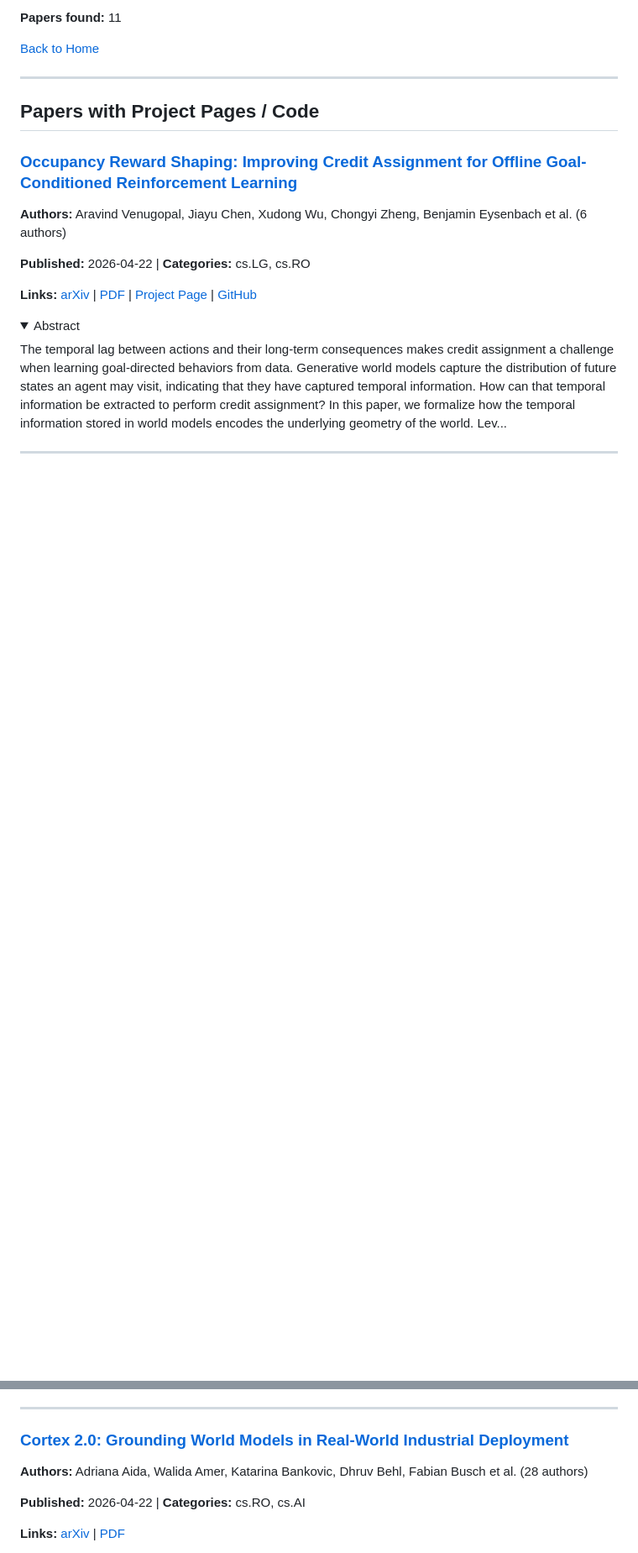
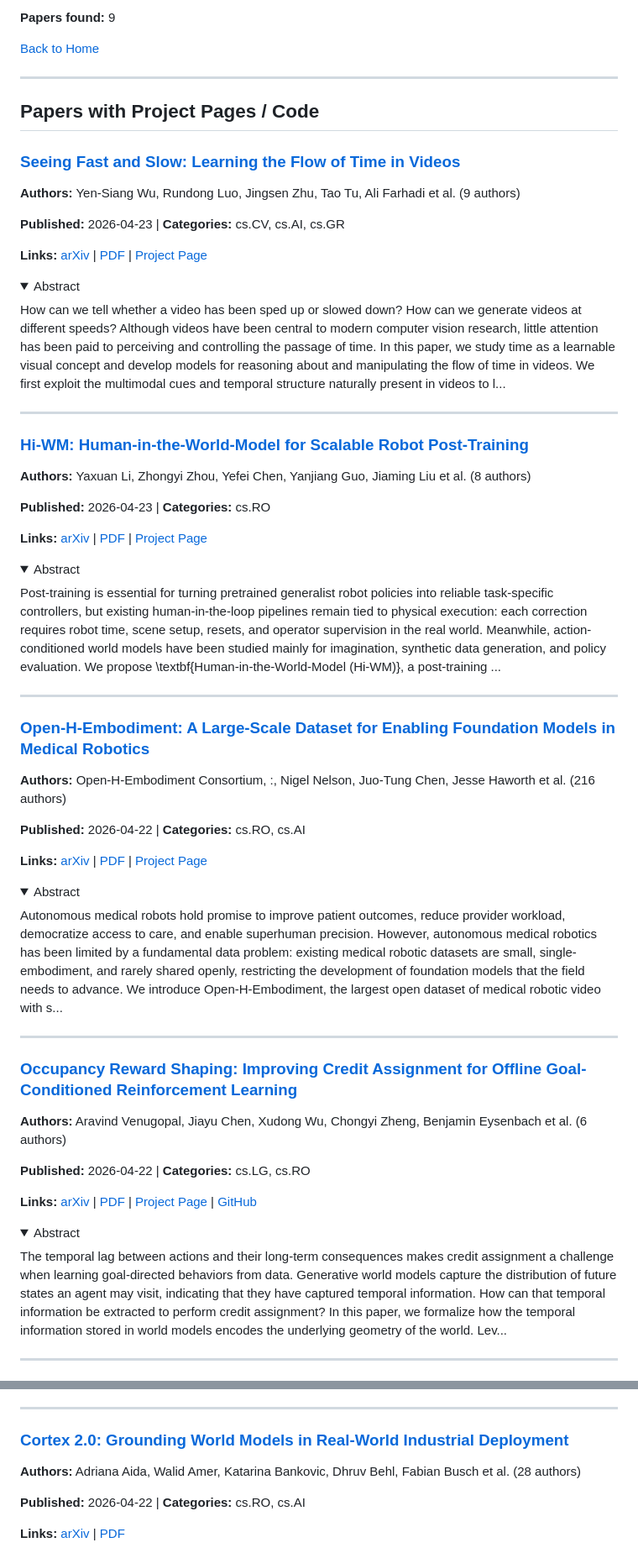
Before and after one commit to jonstephens85/awesome-embodied-ai, a Markdown page: digests/world_models.md, 2 parts joined by grey strips. Shown at 84% size. Drawn GitHub-style; folded sections open; blank space fills up the shorter version.

Commit message:
Update paper digest 2026-04-24 16:57 UTC

```diff
--- a/digests/world_models.md
+++ b/digests/world_models.md
@@ -6,11 +6,62 @@ Papers on world models for robotics, video prediction, and simulation.
 
-**Papers found:** 11
+**Papers found:** 9
 
 [Back to Home](../README.md)
 
 ---
 
 ## Papers with Project Pages / Code
+
+### [Seeing Fast and Slow: Learning the Flow of Time in Videos](https://arxiv.org/abs/2604.21931v1)
+
+**Authors:** Yen-Siang Wu, Rundong Luo, Jingsen Zhu, Tao Tu, Ali Farhadi et al. (9 authors)
+
+**Published:** 2026-04-23 | **Categories:** cs.CV, cs.AI, cs.GR
+
+**Links:** [arXiv](https://arxiv.org/abs/2604.21931v1) | [PDF](https://arxiv.org/pdf/2604.21931v1.pdf) | [Project Page](https://seeing-fast-and-slow.github.io/)
+
+<details>
+<summary>Abstract</summary>
+
+How can we tell whether a video has been sped up or slowed down? How can we generate videos at different speeds? Although videos have been central to modern computer vision research, little attention has been paid to perceiving and controlling the passage of time. In this paper, we study time as a learnable visual concept and develop models for reasoning about and manipulating the flow of time in videos. We first exploit the multimodal cues and temporal structure naturally present in videos to l...
+
+</details>
+
+---
+
+### [Hi-WM: Human-in-the-World-Model for Scalable Robot Post-Training](https://arxiv.org/abs/2604.21741v1)
+
+**Authors:** Yaxuan Li, Zhongyi Zhou, Yefei Chen, Yanjiang Guo, Jiaming Liu et al. (8 authors)
+
+**Published:** 2026-04-23 | **Categories:** cs.RO
+
+**Links:** [arXiv](https://arxiv.org/abs/2604.21741v1) | [PDF](https://arxiv.org/pdf/2604.21741v1.pdf) | [Project Page](https://hi-wm.github.io/)
+
+<details>
+<summary>Abstract</summary>
+
+Post-training is essential for turning pretrained generalist robot policies into reliable task-specific controllers, but existing human-in-the-loop pipelines remain tied to physical execution: each correction requires robot time, scene setup, resets, and operator supervision in the real world. Meanwhile, action-conditioned world models have been studied mainly for imagination, synthetic data generation, and policy evaluation. We propose \textbf{Human-in-the-World-Model (Hi-WM)}, a post-training ...
+
+</details>
+
+---
+
+### [Open-H-Embodiment: A Large-Scale Dataset for Enabling Foundation Models in Medical Robotics](https://arxiv.org/abs/2604.21017v1)
+
+**Authors:** Open-H-Embodiment Consortium,  :, Nigel Nelson, Juo-Tung Chen, Jesse Haworth et al. (216 authors)
+
+**Published:** 2026-04-22 | **Categories:** cs.RO, cs.AI
+
+**Links:** [arXiv](https://arxiv.org/abs/2604.21017v1) | [PDF](https://arxiv.org/pdf/2604.21017v1.pdf) | [Project Page](https://open-h.github.io/open-h-embodiment/)
+
+<details>
+<summary>Abstract</summary>
+
+Autonomous medical robots hold promise to improve patient outcomes, reduce provider workload, democratize access to care, and enable superhuman precision. However, autonomous medical robotics has been limited by a fundamental data problem: existing medical robotic datasets are small, single-embodiment, and rarely shared openly, restricting the development of foundation models that the field needs to advance. We introduce Open-H-Embodiment, the largest open dataset of medical robotic video with s...
+
+</details>
+
+---
 
 ### [Occupancy Reward Shaping: Improving Credit Assignment for Offline Goal-Conditioned Reinforcement Learning](https://arxiv.org/abs/2604.20627v1)
 
@@ -84,7 +135,7 @@ Real-time world simulation is becoming a key infrastructure for scalable evaluat
 
 ### [Cortex 2.0: Grounding World Models in Real-World Industrial Deployment](https://arxiv.org/abs/2604.20246v1)
 
-**Authors:** Adriana Aida, Walida Amer, Katarina Bankovic, Dhruv Behl, Fabian Busch et al. (28 authors)
+**Authors:** Adriana Aida, Walid Amer, Katarina Bankovic, Dhruv Behl, Fabian Busch et al. (28 authors)
 
 **Published:** 2026-04-22 | **Categories:** cs.RO, cs.AI
 
```
Also changed, not shown: other parts of digests/world_models.md (+8 -93 lines), digests/vla.md (+112 -95 lines).
